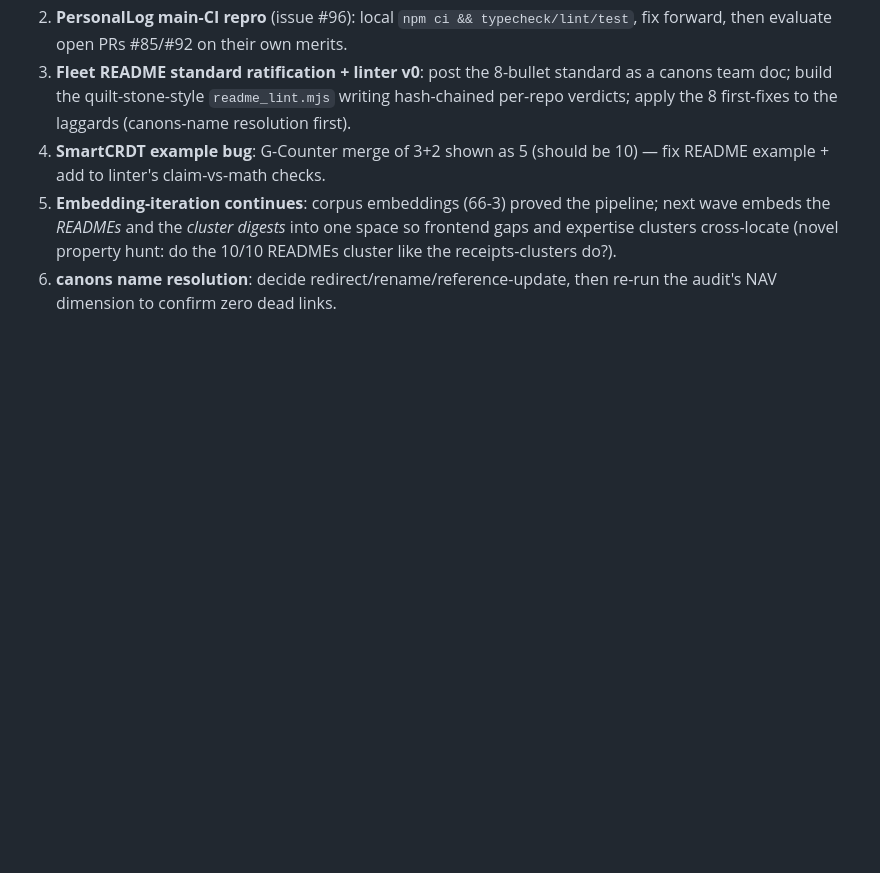
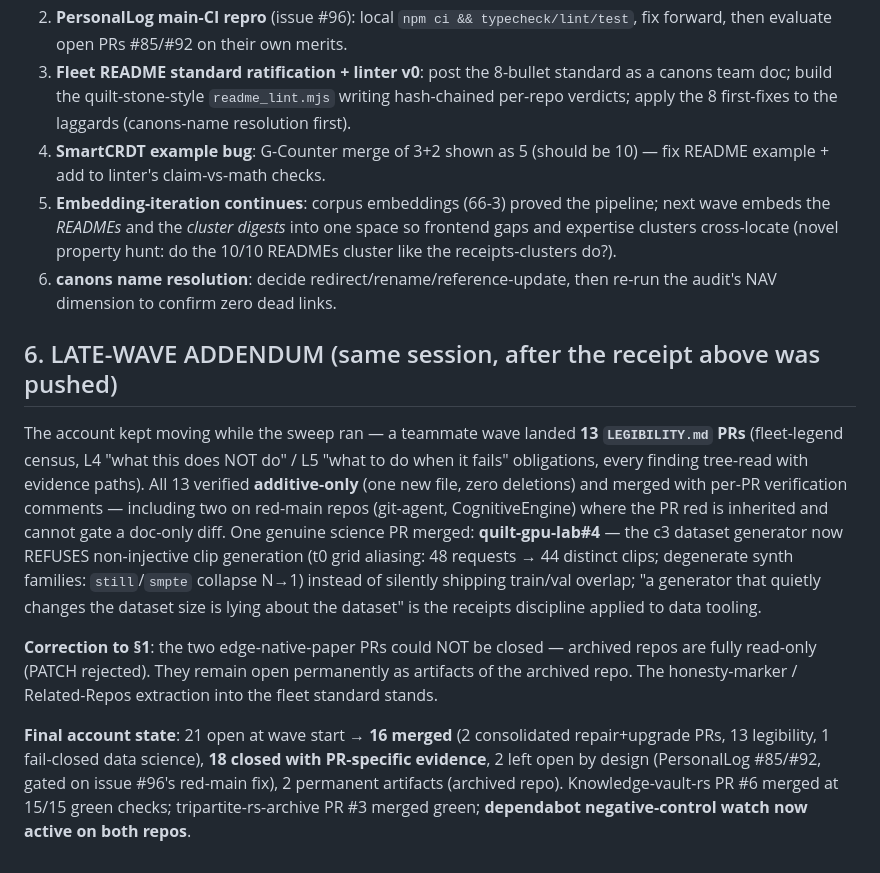
Before and after one commit to SuperInstance/quilt-research-canons, a Markdown page: research/wave-66-pr-sweep-integration-2026-09-30.md, the part around the change. Drawn GitHub-style; blank space fills up the shorter version.

Commit message:
wave-66 addendum: 13 legibility PRs merged (additive-only verified), quilt-gpu-lab#4 merged (fail-closed clip injectivity); correction — archived-repo PRs cannot be closed (read-only), they remain as permanent artifacts. Account: 21 open -> 16 merged / 18 closed / 2 gated / 2 artifacts

```diff
--- a/research/wave-66-pr-sweep-integration-2026-09-30.md
+++ b/research/wave-66-pr-sweep-integration-2026-09-30.md
@@ -64,3 +64,11 @@ All **676 PRs merged since 09-12 across 148 repos** → Qwen3-Embedding-0.6B (10
 4. **SmartCRDT example bug**: G-Counter merge of 3+2 shown as 5 (should be 10) — fix README example + add to linter's claim-vs-math checks.
 5. **Embedding-iteration continues**: corpus embeddings (66-3) proved the pipeline; next wave embeds the *READMEs* and the *cluster digests* into one space so frontend gaps and expertise clusters cross-locate (novel property hunt: do the 10/10 READMEs cluster like the receipts-clusters do?).
 6. **canons name resolution**: decide redirect/rename/reference-update, then re-run the audit's NAV dimension to confirm zero dead links.
+
+## 6. LATE-WAVE ADDENDUM (same session, after the receipt above was pushed)
+
+The account kept moving while the sweep ran — a teammate wave landed **13 `LEGIBILITY.md` PRs** (fleet-legend census, L4 "what this does NOT do" / L5 "what to do when it fails" obligations, every finding tree-read with evidence paths). All 13 verified **additive-only** (one new file, zero deletions) and merged with per-PR verification comments — including two on red-main repos (git-agent, CognitiveEngine) where the PR red is inherited and cannot gate a doc-only diff. One genuine science PR merged: **quilt-gpu-lab#4** — the c3 dataset generator now REFUSES non-injective clip generation (t0 grid aliasing: 48 requests → 44 distinct clips; degenerate synth families: `still`/`smpte` collapse N→1) instead of silently shipping train/val overlap; "a generator that quietly changes the dataset size is lying about the dataset" is the receipts discipline applied to data tooling.
+
+**Correction to §1**: the two edge-native-paper PRs could NOT be closed — archived repos are fully read-only (PATCH rejected). They remain open permanently as artifacts of the archived repo. The honesty-marker / Related-Repos extraction into the fleet standard stands.
+
+**Final account state**: 21 open at wave start → **16 merged** (2 consolidated repair+upgrade PRs, 13 legibility, 1 fail-closed data science), **18 closed with PR-specific evidence**, 2 left open by design (PersonalLog #85/#92, gated on issue #96's red-main fix), 2 permanent artifacts (archived repo). Knowledge-vault-rs PR #6 merged at 15/15 green checks; tripartite-rs-archive PR #3 merged green; **dependabot negative-control watch now active on both repos**.
```
